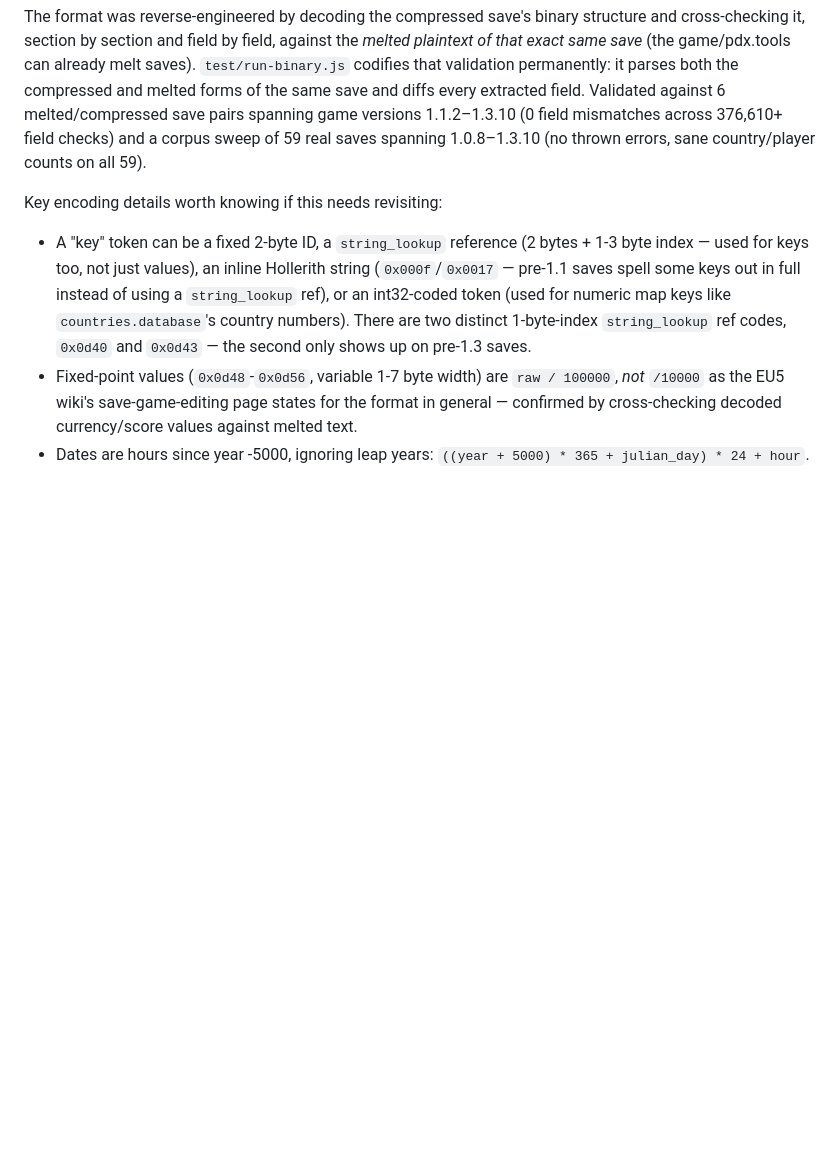
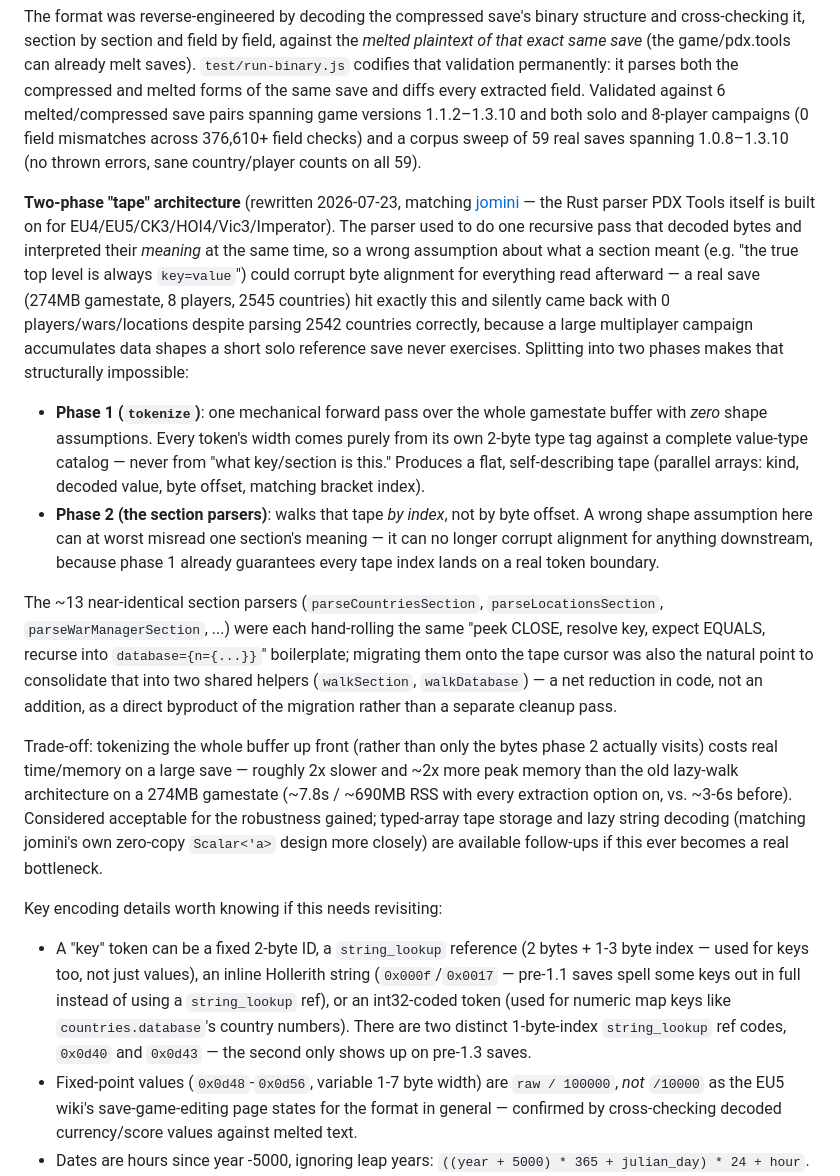
Before and after one commit to samam624/Llamabeg, a Markdown page: docs/ARCHITECTURE.md, the part around one of its changes. Drawn GitHub-style; blank space fills up the shorter version.

```diff
--- a/docs/ARCHITECTURE.md
+++ b/docs/ARCHITECTURE.md
@@ -46,9 +46,44 @@ cross-checking it, section by section and field by field, against the *melted pl
 that exact same save* (the game/pdx.tools can already melt saves). `test/run-binary.js`
 codifies that validation permanently: it parses both the compressed and melted forms of the
 same save and diffs every extracted field. Validated against 6 melted/compressed save pairs
-spanning game versions 1.1.2–1.3.10 (0 field mismatches across 376,610+ field checks) and a
-corpus sweep of 59 real saves spanning 1.0.8–1.3.10 (no thrown errors, sane country/player
-counts on all 59).
+spanning game versions 1.1.2–1.3.10 and both solo and 8-player campaigns (0 field mismatches
+across 376,610+ field checks) and a corpus sweep of 59 real saves spanning 1.0.8–1.3.10 (no
+thrown errors, sane country/player counts on all 59).
+
+**Two-phase "tape" architecture** (rewritten 2026-07-23, matching
+[jomini](https://github.com/rakaly/jomini) — the Rust parser PDX Tools itself is built on for
+EU4/EU5/CK3/HOI4/Vic3/Imperator). The parser used to do one recursive pass that decoded bytes
+and interpreted their *meaning* at the same time, so a wrong assumption about what a section
+meant (e.g. "the true top level is always `key=value`") could corrupt byte alignment for
+everything read afterward — a real save (274MB gamestate, 8 players, 2545 countries) hit
+exactly this and silently came back with 0 players/wars/locations despite parsing 2542
+countries correctly, because a large multiplayer campaign accumulates data shapes a short
+solo reference save never exercises. Splitting into two phases makes that structurally
+impossible:
+- **Phase 1 (`tokenize`)**: one mechanical forward pass over the whole gamestate buffer with
+  *zero* shape assumptions. Every token's width comes purely from its own 2-byte type tag
+  against a complete value-type catalog — never from "what key/section is this." Produces a
+  flat, self-describing tape (parallel arrays: kind, decoded value, byte offset, matching
+  bracket index).
+- **Phase 2 (the section parsers)**: walks that tape *by index*, not by byte offset. A wrong
+  shape assumption here can at worst misread one section's meaning — it can no longer corrupt
+  alignment for anything downstream, because phase 1 already guarantees every tape index lands
+  on a real token boundary.
+
+The ~13 near-identical section parsers (`parseCountriesSection`, `parseLocationsSection`,
+`parseWarManagerSection`, ...) were each hand-rolling the same "peek CLOSE, resolve key,
+expect EQUALS, recurse into `database={n={...}}`" boilerplate; migrating them onto the tape
+cursor was also the natural point to consolidate that into two shared helpers (`walkSection`,
+`walkDatabase`) — a net reduction in code, not an addition, as a direct byproduct of the
+migration rather than a separate cleanup pass.
+
+Trade-off: tokenizing the whole buffer up front (rather than only the bytes phase 2 actually
+visits) costs real time/memory on a large save — roughly 2x slower and ~2x more peak memory
+than the old lazy-walk architecture on a 274MB gamestate (~7.8s / ~690MB RSS with every
+extraction option on, vs. ~3-6s before). Considered acceptable for the robustness gained;
+typed-array tape storage and lazy string decoding (matching jomini's own zero-copy
+`Scalar<'a>` design more closely) are available follow-ups if this ever becomes a real
+bottleneck.
 
 Key encoding details worth knowing if this needs revisiting:
 - A "key" token can be a fixed 2-byte ID, a `string_lookup` reference (2 bytes + 1-3 byte
```
Also changed, not shown: other parts of docs/ARCHITECTURE.md (+49 -9 lines), 1 other file.
